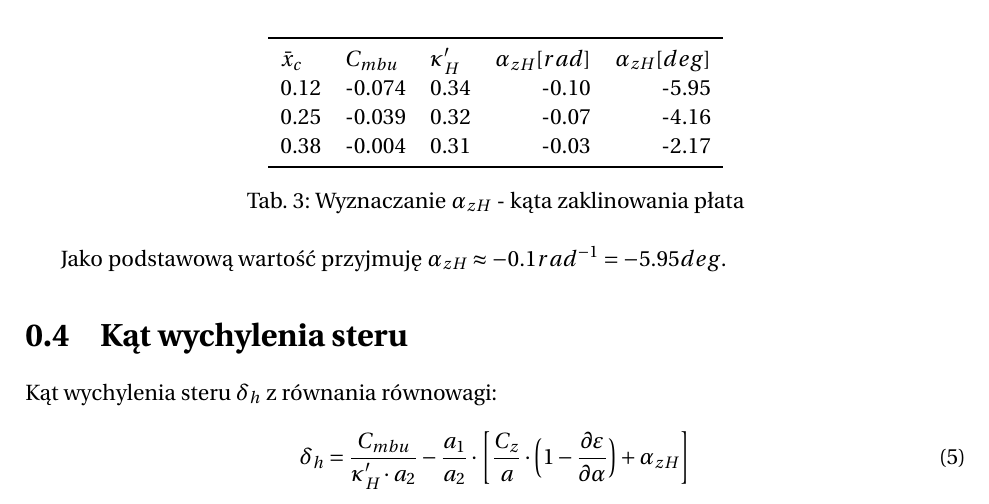
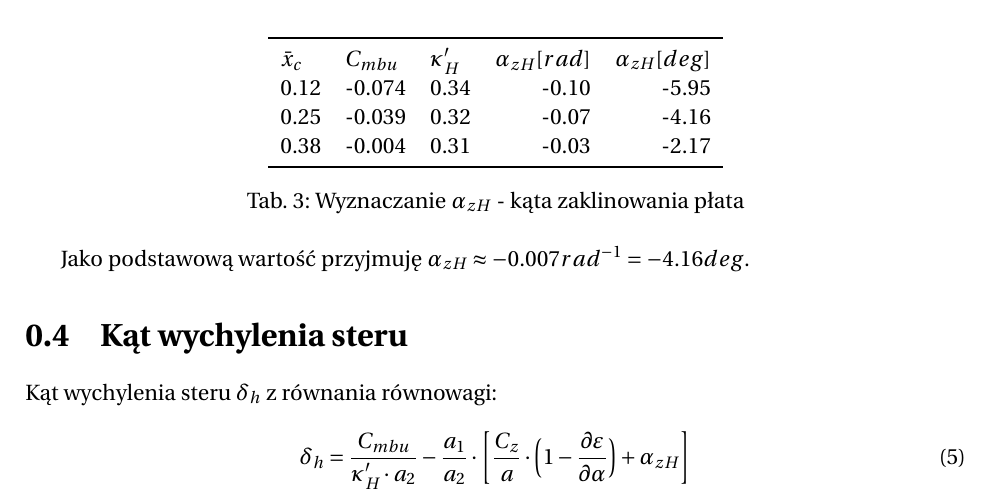
Before and after one commit to mahromir/FLIGHT_MECHANICS, a LaTeX document (proj9/latex_raport/bipol_proj9.tex): part of page 6 of 15, cut so that both start at the same text. Compiled offline with pdfLaTeX.

```diff
--- a/proj9/latex_raport/bipol_proj9.tex
+++ b/proj9/latex_raport/bipol_proj9.tex
@@ -194,7 +194,7 @@
     \end{table}
 \FloatBarrier
 
-Jako podstawową wartość przyjmuję $\alpha_{zH} \approx -0.1 rad^{-1}= -5.95 deg$.
+Jako podstawową wartość przyjmuję $\alpha_{zH} \approx -0.007 rad^{-1}= -4.16 deg$.
 
 \section{Kąt wychylenia steru}
 Kąt wychylenia steru $\delta_h$ z równania równowagi:
```
Also changed, not shown: proj9/latex_raport/bipol_proj9.pdf, 1 other file.
